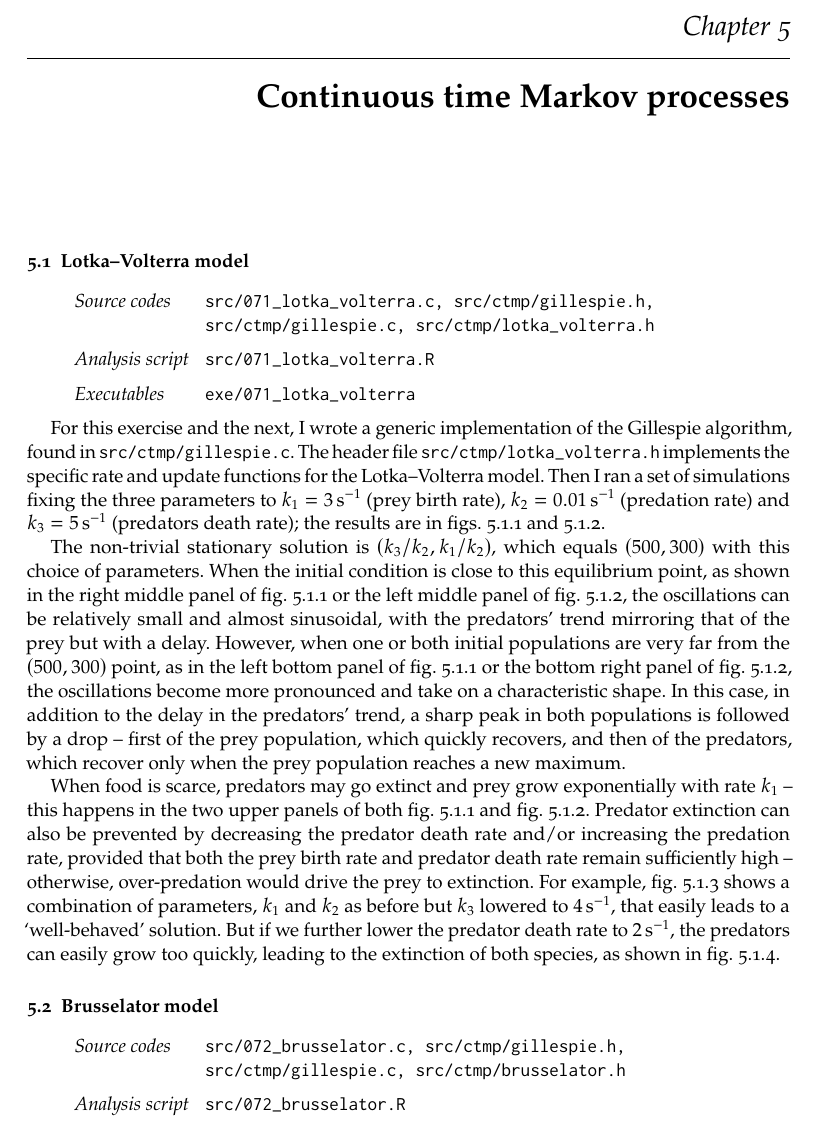
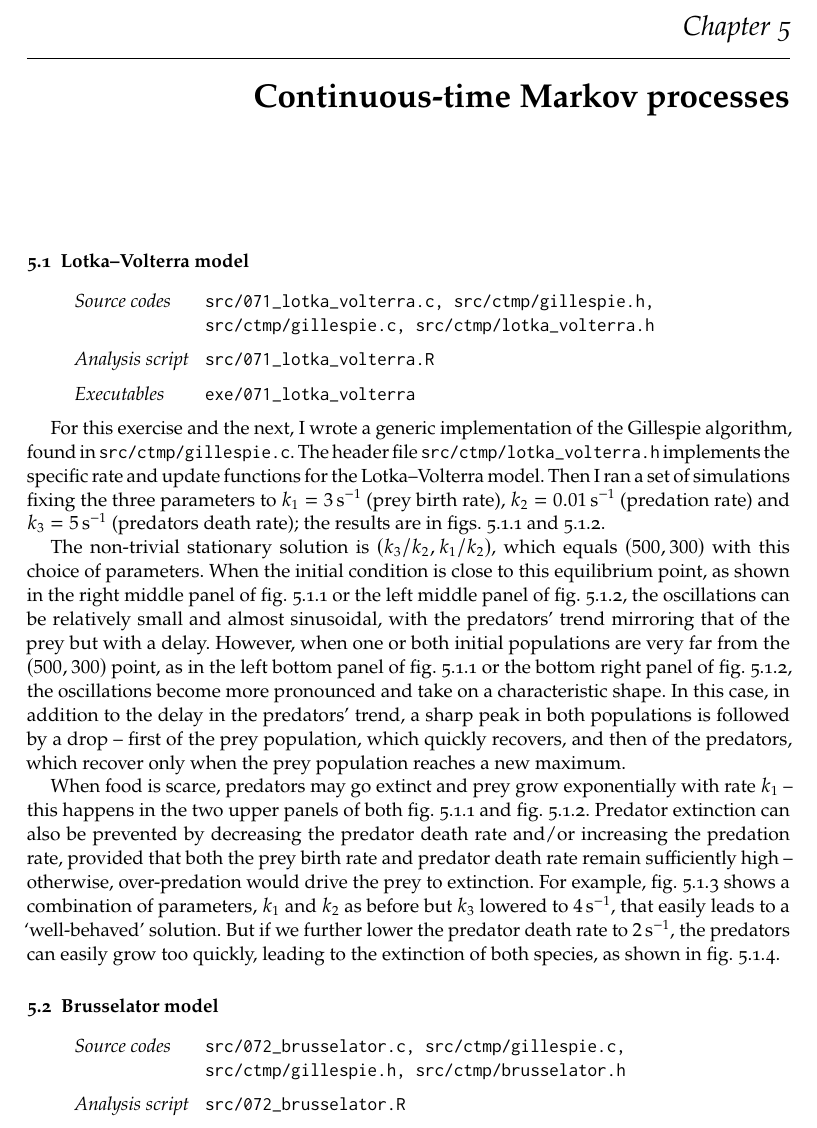
Before and after one commit to gulbord/numerical-methods, a LaTeX book (tex/nmsm.tex, which reads tex/sets/07.tex): part of page 25 of 31, cut so that both start at the same text. Compiled offline with pdfLaTeX.

Commit message:
Small touch-ups

```diff
--- a/tex/sets/07.tex
+++ b/tex/sets/07.tex
@@ -1,4 +1,4 @@
-\chapter{Continuous time Markov processes}
+\chapter{Continuous-time Markov processes}
 
 \section{Lotka--Volterra model}
 
@@ -86,8 +86,8 @@ extinction of both species, as shown in \cref{fig:071d}.
 \section{Brusselator model}
 
 \begin{sourcefiles}
-  \item[Source codes] src/072\_brusselator.c, src/ctmp/gillespie.h,
-    src/ctmp/gillespie.c, src/ctmp/brusselator.h
+  \item[Source codes] src/072\_brusselator.c, src/ctmp/gillespie.c,
+    src/ctmp/gillespie.h, src/ctmp/brusselator.h
   \item[Analysis script] src/072\_brusselator.R
   \item[Executables] exe/072\_brusselator
 \end{sourcefiles}
```
